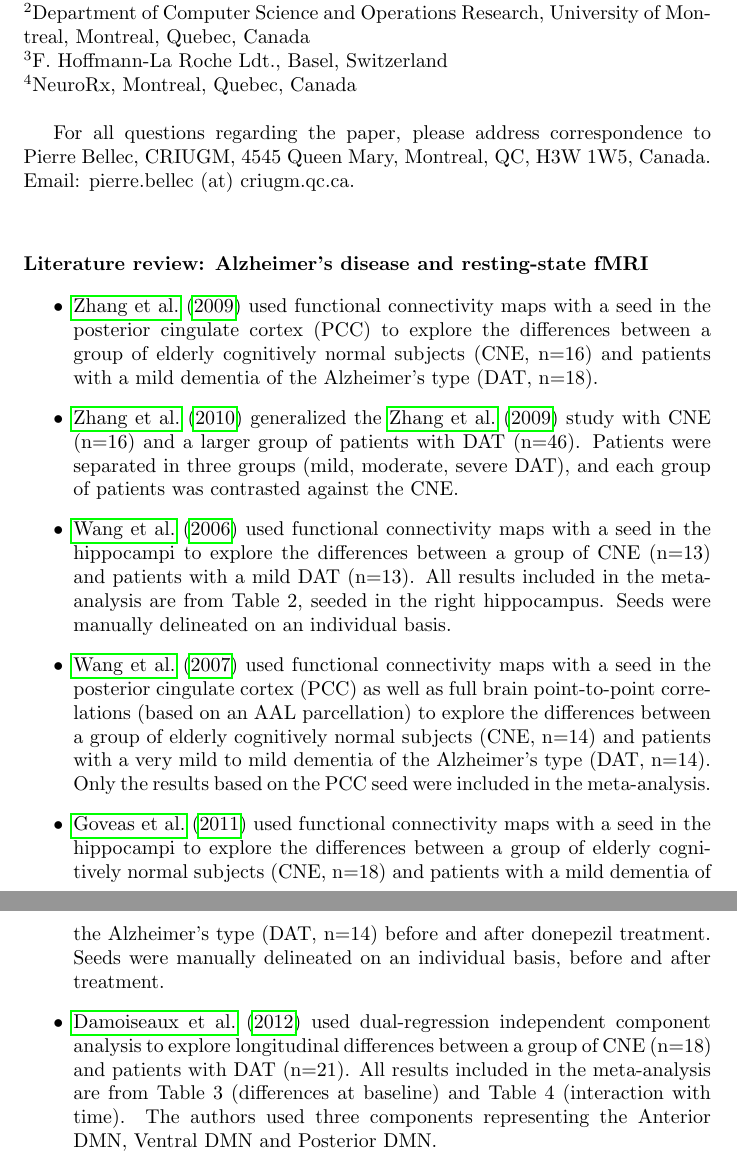
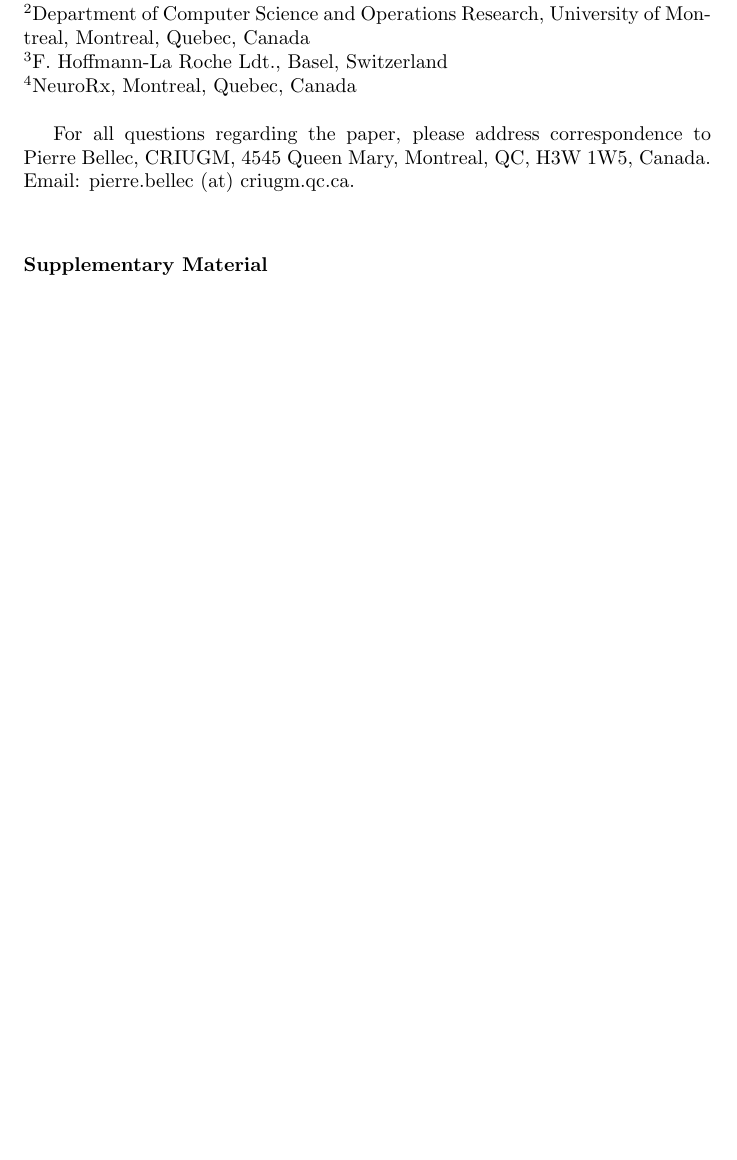
Before and after one commit to cdansereau/papers, a LaTeX paper (multisite/main_paper/multisite.tex): two parts of pages 29 and 30 of 31 before the commit and part of page 28 of 29 after it, the two joined at a grey line, cut so that both start at the same text, the shorter picture padded with empty space. Compiled offline with pdfLaTeX.

Commit message:
include 3 figures and revoved the supmaterial info on the seeds used in Orban2015

```diff
--- a/multisite/main_paper/multisite.tex
+++ b/multisite/main_paper/multisite.tex
@@ -550,20 +550,7 @@ $^4$NeuroRx, Montreal, Quebec, Canada\\
 
 For all questions regarding the paper, please address correspondence to Pierre Bellec, CRIUGM, 4545 Queen Mary, Montreal, QC, H3W 1W5, Canada. Email: pierre.bellec (at) criugm.qc.ca.\\
 
-\section*{Literature review: Alzheimer’s disease and resting-state fMRI}
-\begin{itemize}
-\item \cite{Zhang2009a} used functional connectivity maps with a seed in the posterior cingulate cortex (PCC) to explore the differences between a group of elderly cognitively normal subjects (CNE, n=16) and patients with a mild dementia of the Alzheimer’s type (DAT, n=18).
-
-\item \cite{Zhang2010} generalized the \cite{Zhang2009a} study with CNE (n=16) and a larger group of patients with DAT (n=46). Patients were separated in three groups (mild, moderate, severe DAT), and each group of patients was contrasted against the CNE.
-\item \cite{Wang2006a} used functional connectivity maps with a seed in the hippocampi to explore the differences between a group of CNE (n=13) and patients with a mild DAT (n=13). All results included in the meta-analysis are from Table 2, seeded in the right hippocampus. Seeds were manually delineated on an individual basis.
-\item \cite{Wang2007a} used functional connectivity maps with a seed in the posterior cingulate cortex (PCC) as well as full brain point-to-point correlations (based on an AAL parcellation) to explore the differences between a group of elderly cognitively normal subjects (CNE, n=14) and patients with a very mild to mild dementia of the Alzheimer’s type (DAT, n=14). Only the results based on the PCC seed were included in the meta-analysis.
-\item \cite{Goveas2011} used functional connectivity maps with a seed in the hippocampi to explore the differences between a group of elderly cognitively normal subjects (CNE, n=18) and patients with a mild dementia of the Alzheimer’s type (DAT, n=14) before and after donepezil treatment. Seeds were manually delineated on an individual basis, before and after treatment.
-\item \cite{Damoiseaux2012} used dual-regression independent component analysis to explore longitudinal differences between a group of CNE (n=18) and patients with DAT (n=21). All results included in the meta-analysis are from Table 3 (differences at baseline) and Table 4 (interaction with time). The authors used three components representing the Anterior DMN, Ventral DMN and Posterior DMN.
-\end{itemize}
-
-
-\pagebreak
-
+\section*{Supplementary Material}
 
 \begin{figure}[tbp]
 \centering
```
Also changed, not shown: multisite/figures/realdata_detect_pow_s120_15pct_14.png (added), multisite/figures/realdata_detect_pow_s120_30pct_14.png (added), multisite/figures/realdata_detect_pow_s120_50pct_14.png (added), multisite/main_paper/multisite.bbl, multisite/main_paper/multisite.pdf.
